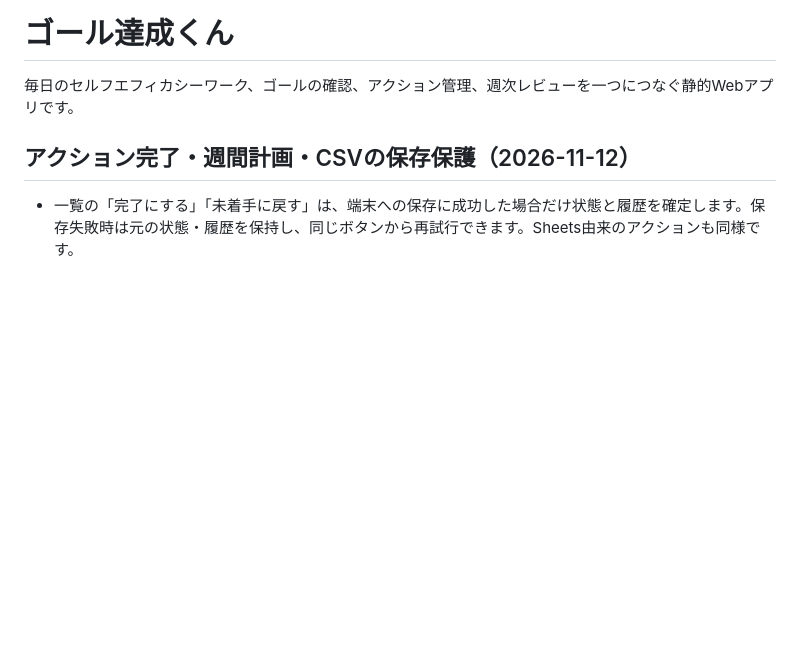
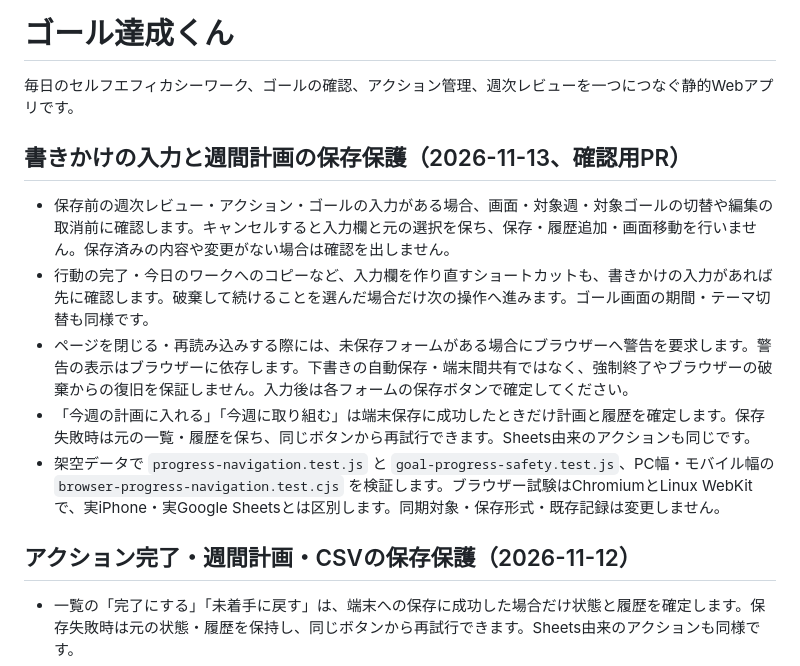
Before and after one commit to nao-office/goal-tassei-kun, a Markdown page: README.md, the part around the change. GitHub-like rendering; blank space fills up the shorter version.

Commit message:
Protect unsaved navigation and weekly planning: README.md

```diff
--- a/README.md
+++ b/README.md
@@ -1,6 +1,14 @@
 # ゴール達成くん
 
 毎日のセルフエフィカシーワーク、ゴールの確認、アクション管理、週次レビューを一つにつなぐ静的Webアプリです。
+
+## 書きかけの入力と週間計画の保存保護（2026-11-13、確認用PR）
+
+- 保存前の週次レビュー・アクション・ゴールの入力がある場合、画面・対象週・対象ゴールの切替や編集の取消前に確認します。キャンセルすると入力欄と元の選択を保ち、保存・履歴追加・画面移動を行いません。保存済みの内容や変更がない場合は確認を出しません。
+- 行動の完了・今日のワークへのコピーなど、入力欄を作り直すショートカットも、書きかけの入力があれば先に確認します。破棄して続けることを選んだ場合だけ次の操作へ進みます。ゴール画面の期間・テーマ切替も同様です。
+- ページを閉じる・再読み込みする際には、未保存フォームがある場合にブラウザーへ警告を要求します。警告の表示はブラウザーに依存します。下書きの自動保存・端末間共有ではなく、強制終了やブラウザーの破棄からの復旧を保証しません。入力後は各フォームの保存ボタンで確定してください。
+- 「今週の計画に入れる」「今週に取り組む」は端末保存に成功したときだけ計画と履歴を確定します。保存失敗時は元の一覧・履歴を保ち、同じボタンから再試行できます。Sheets由来のアクションも同じです。
+- 架空データで `progress-navigation.test.js` と `goal-progress-safety.test.js`、PC幅・モバイル幅の `browser-progress-navigation.test.cjs` を検証します。ブラウザー試験はChromiumとLinux WebKitで、実iPhone・実Google Sheetsとは区別します。同期対象・保存形式・既存記録は変更しません。
 
 ## アクション完了・週間計画・CSVの保存保護（2026-11-12）
 
```
